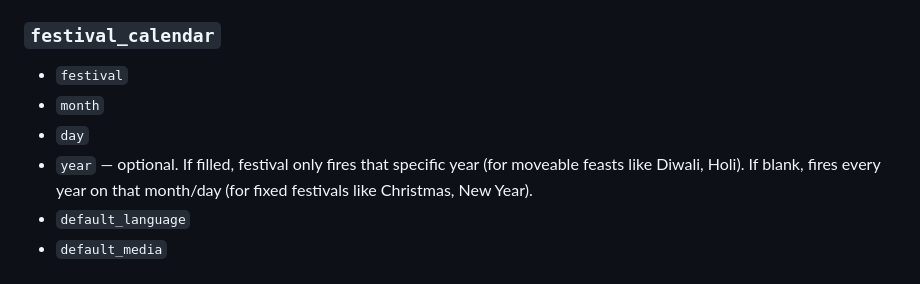
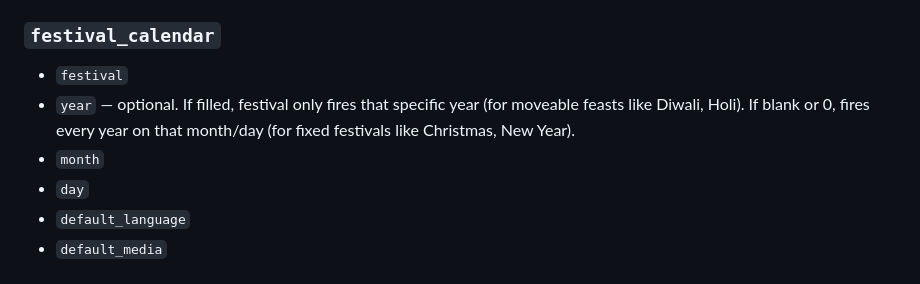
Before and after one commit to sugamkuchhal/wa_automation, a Markdown page: README.md, the part around the change. GitHub-like rendering.

Commit message:
docs: update festival_calendar column order to match sheet (festival, year, month, day...)

```diff
--- a/README.md
+++ b/README.md
@@ -187,9 +187,9 @@ docker compose exec wa_automation python -c "from app import prepare_daily_queue
 
 ### `festival_calendar`
 - `festival`
+- `year` — optional. If filled, festival only fires that specific year (for moveable feasts like Diwali, Holi). If blank or 0, fires every year on that month/day (for fixed festivals like Christmas, New Year).
 - `month`
 - `day`
-- `year` — optional. If filled, festival only fires that specific year (for moveable feasts like Diwali, Holi). If blank, fires every year on that month/day (for fixed festivals like Christmas, New Year).
 - `default_language`
 - `default_media`
 
```
